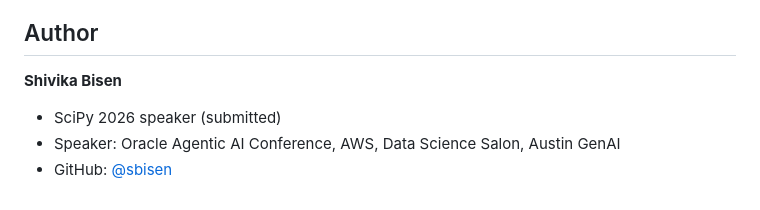
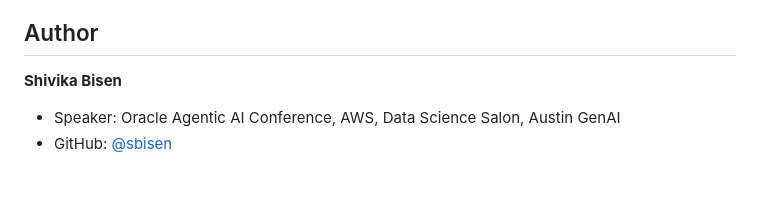
Before and after one commit to sbisen/ai-eval-engine, a Markdown page: README.md, the part around the change. Drawn GitHub-style.

Commit message:
fix: added readme

```diff
--- a/README.md
+++ b/README.md
@@ -77,6 +77,5 @@ MIT
 ## Author
 
 **Shivika Bisen**
-- SciPy 2026 speaker (submitted)
 - Speaker: Oracle Agentic AI Conference, AWS, Data Science Salon, Austin GenAI
 - GitHub: [@sbisen](https://github.com/sbisen)
```
